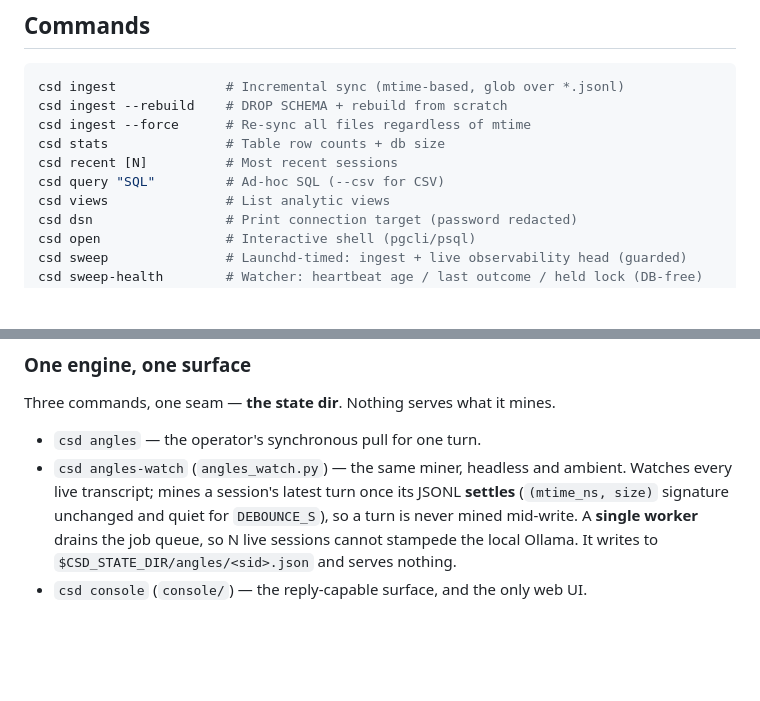
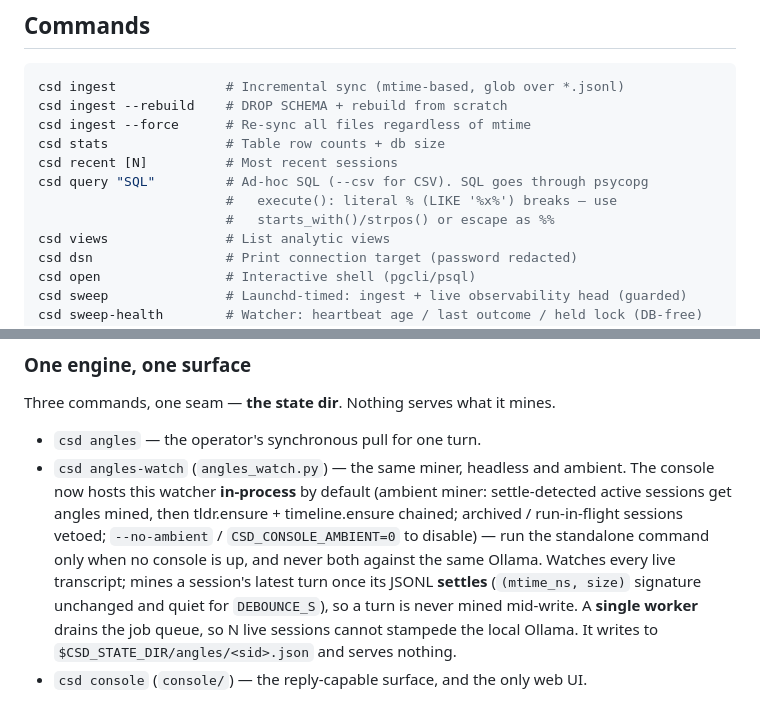
Before and after one commit to andrewbergsma/claude-session-db, a Markdown page: CLAUDE.md, 2 parts joined by grey strips. Drawn GitHub-style; blank space fills up the shorter version.

```diff
--- a/CLAUDE.md
+++ b/CLAUDE.md
@@ -28,7 +28,9 @@ csd ingest --rebuild    # DROP SCHEMA + rebuild from scratch
 csd ingest --force      # Re-sync all files regardless of mtime
 csd stats               # Table row counts + db size
 csd recent [N]          # Most recent sessions
-csd query "SQL"         # Ad-hoc SQL (--csv for CSV)
+csd query "SQL"         # Ad-hoc SQL (--csv for CSV). SQL goes through psycopg
+                        #   execute(): literal % (LIKE '%x%') breaks — use
+                        #   starts_with()/strpos() or escape as %%
 csd views               # List analytic views
 csd dsn                 # Print connection target (password redacted)
 csd open                # Interactive shell (pgcli/psql)
@@ -115,7 +117,12 @@ Three commands, one seam — **the state dir**. Nothing serves what it mines.
 
 - `csd angles` — the operator's synchronous pull for one turn.
 - `csd angles-watch` (`angles_watch.py`) — the same miner, headless and
-  ambient. Watches every live transcript; mines a session's latest turn once
+  ambient. The console now hosts this watcher **in-process** by default
+  (ambient miner: settle-detected active sessions get angles mined, then
+  tldr.ensure + timeline.ensure chained; archived / run-in-flight sessions
+  vetoed; `--no-ambient` / `CSD_CONSOLE_AMBIENT=0` to disable) — run the
+  standalone command only when no console is up, and never both against the
+  same Ollama. Watches every live transcript; mines a session's latest turn once
   its JSONL **settles** (`(mtime_ns, size)` signature unchanged and quiet for
   `DEBOUNCE_S`), so a turn is never mined mid-write. A **single worker** drains
   the job queue, so N live sessions cannot stampede the local Ollama. It writes
```
